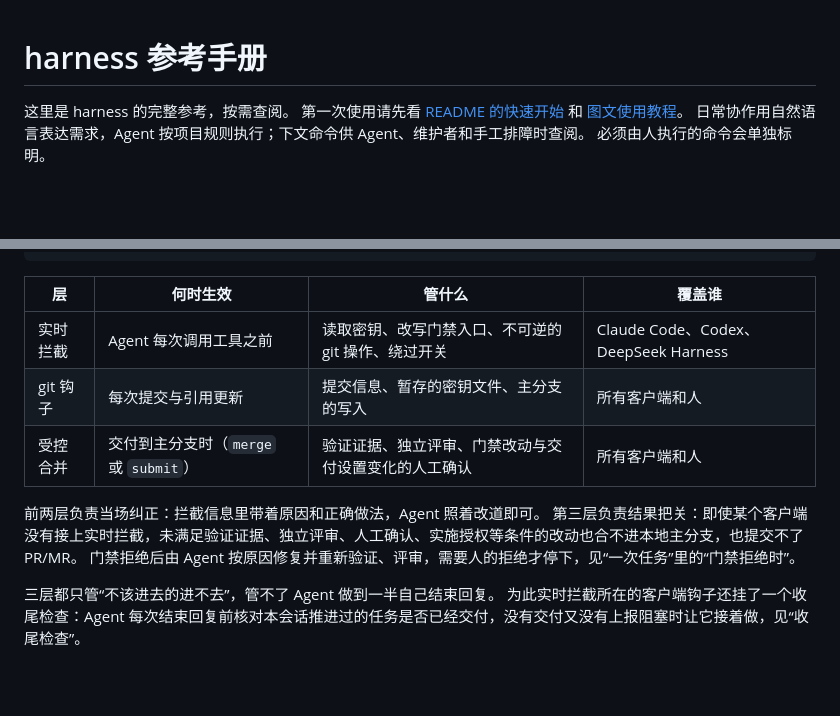
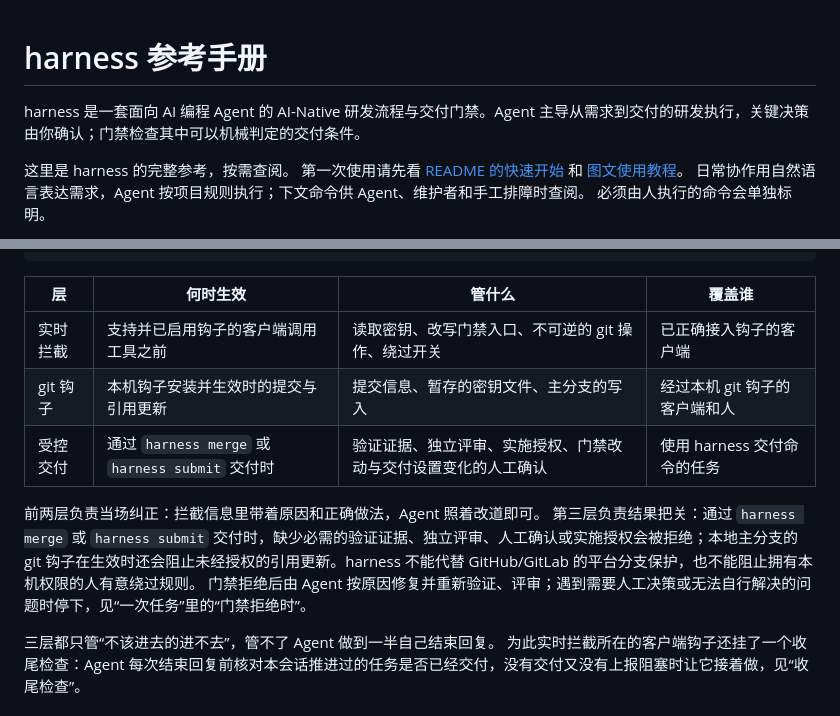
Before and after one commit to windvalley/harness, a Markdown page: docs/reference.md, 2 parts joined by grey strips. Drawn GitHub-style; blank space fills up the shorter version.

Commit message:
docs: align reference positioning and gate scope with README

```diff
--- a/docs/reference.md
+++ b/docs/reference.md
@@ -1,4 +1,6 @@
 # harness 参考手册
+
+harness 是一套面向 AI 编程 Agent 的 AI-Native 研发流程与交付门禁。Agent 主导从需求到交付的研发执行，关键决策由你确认；门禁检查其中可以机械判定的交付条件。
 
 这里是 harness 的完整参考，按需查阅。
 第一次使用请先看 [README 的快速开始](../README.md#快速开始) 和 [图文使用教程](https://windvalley.github.io/harness/)。
@@ -34,13 +36,13 @@ Agent 调用工具 ----> [1] 实时拦截：读写文件、执行命令之前按
 
 | 层 | 何时生效 | 管什么 | 覆盖谁 |
 | --- | --- | --- | --- |
-| 实时拦截 | Agent 每次调用工具之前 | 读取密钥、改写门禁入口、不可逆的 git 操作、绕过开关 | Claude Code、Codex、DeepSeek Harness |
-| git 钩子 | 每次提交与引用更新 | 提交信息、暂存的密钥文件、主分支的写入 | 所有客户端和人 |
-| 受控合并 | 交付到主分支时（`merge` 或 `submit`） | 验证证据、独立评审、门禁改动与交付设置变化的人工确认 | 所有客户端和人 |
+| 实时拦截 | 支持并已启用钩子的客户端调用工具之前 | 读取密钥、改写门禁入口、不可逆的 git 操作、绕过开关 | 已正确接入钩子的客户端 |
+| git 钩子 | 本机钩子安装并生效时的提交与引用更新 | 提交信息、暂存的密钥文件、主分支的写入 | 经过本机 git 钩子的客户端和人 |
+| 受控交付 | 通过 `harness merge` 或 `harness submit` 交付时 | 验证证据、独立评审、实施授权、门禁改动与交付设置变化的人工确认 | 使用 harness 交付命令的任务 |
 
 前两层负责当场纠正：拦截信息里带着原因和正确做法，Agent 照着改道即可。
-第三层负责结果把关：即使某个客户端没有接上实时拦截，未满足验证证据、独立评审、人工确认、实施授权等条件的改动也合不进本地主分支，也提交不了 PR/MR。
-门禁拒绝后由 Agent 按原因修复并重新验证、评审，需要人的拒绝才停下，见“一次任务”里的“门禁拒绝时”。
+第三层负责结果把关：通过 `harness merge` 或 `harness submit` 交付时，缺少必需的验证证据、独立评审、人工确认或实施授权会被拒绝；本地主分支的 git 钩子在生效时还会阻止未经授权的引用更新。harness 不能代替 GitHub/GitLab 的平台分支保护，也不能阻止拥有本机权限的人有意绕过规则。
+门禁拒绝后由 Agent 按原因修复并重新验证、评审；遇到需要人工决策或无法自行解决的问题时停下，见“一次任务”里的“门禁拒绝时”。
 
 三层都只管“不该进去的进不去”，管不了 Agent 做到一半自己结束回复。
 为此实时拦截所在的客户端钩子还挂了一个收尾检查：Agent 每次结束回复前核对本会话推进过的任务是否已经交付，没有交付又没有上报阻塞时让它接着做，见“收尾检查”。
```
